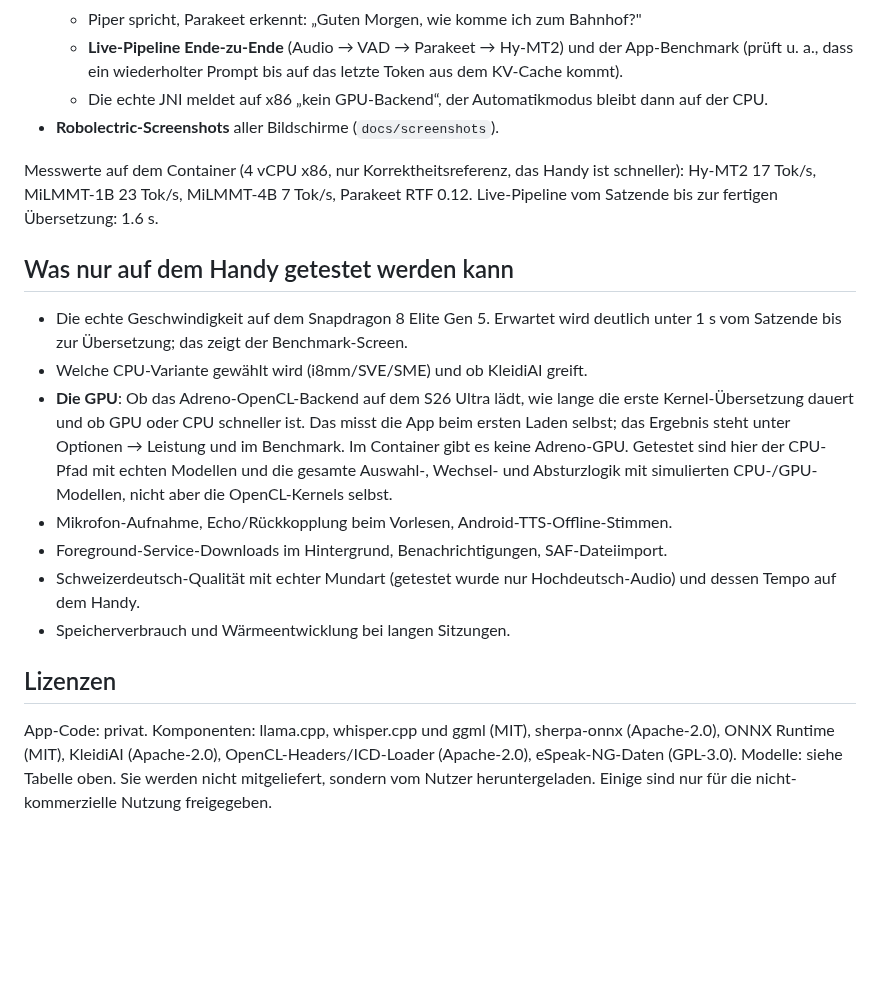
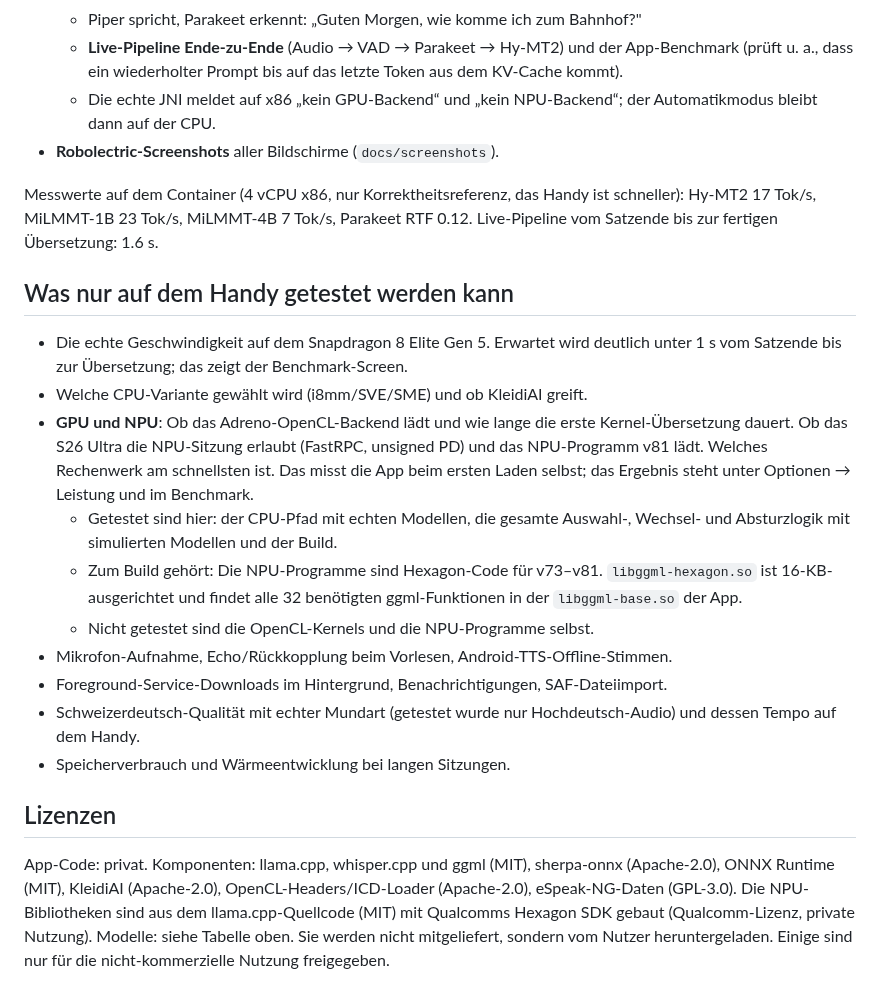
Before and after one commit to MADTreasures/playground, a Markdown page: fluency/README.md, the part around one of its changes. Drawn GitHub-style; blank space fills up the shorter version.

```diff
--- a/fluency/README.md
+++ b/fluency/README.md
@@ -243,7 +270,8 @@ test_wavs/), `whisper-turbo/`, `swiss-whisper/ggml-model-q5_0.bin`, `vad/silero_
   - Piper spricht, Parakeet erkennt: „Guten Morgen, wie komme ich zum Bahnhof?"
   - **Live-Pipeline Ende-zu-Ende** (Audio → VAD → Parakeet → Hy-MT2) und der App-Benchmark
     (prüft u. a., dass ein wiederholter Prompt bis auf das letzte Token aus dem KV-Cache kommt).
-  - Die echte JNI meldet auf x86 „kein GPU-Backend“, der Automatikmodus bleibt dann auf der CPU.
+  - Die echte JNI meldet auf x86 „kein GPU-Backend“ und „kein NPU-Backend“; der Automatikmodus
+    bleibt dann auf der CPU.
 - **Robolectric-Screenshots** aller Bildschirme (`docs/screenshots`).
 
 Messwerte auf dem Container (4 vCPU x86, nur Korrektheitsreferenz, das Handy ist schneller):
@@ -255,12 +283,15 @@ Satzende bis zur fertigen Übersetzung: 1.6 s.
 - Die echte Geschwindigkeit auf dem Snapdragon 8 Elite Gen 5. Erwartet wird deutlich unter 1 s vom
   Satzende bis zur Übersetzung; das zeigt der Benchmark-Screen.
 - Welche CPU-Variante gewählt wird (i8mm/SVE/SME) und ob KleidiAI greift.
-- **Die GPU**: Ob das Adreno-OpenCL-Backend auf dem S26 Ultra lädt, wie lange die erste
-  Kernel-Übersetzung dauert und ob GPU oder CPU schneller ist. Das misst die App beim ersten Laden
-  selbst; das Ergebnis steht unter Optionen → Leistung und im Benchmark. Im Container gibt es keine
-  Adreno-GPU. Getestet sind hier der CPU-Pfad mit echten Modellen und die gesamte
-  Auswahl-, Wechsel- und Absturzlogik mit simulierten CPU-/GPU-Modellen, nicht aber die
-  OpenCL-Kernels selbst.
+- **GPU und NPU**: Ob das Adreno-OpenCL-Backend lädt und wie lange die erste Kernel-Übersetzung
+  dauert. Ob das S26 Ultra die NPU-Sitzung erlaubt (FastRPC, unsigned PD) und das NPU-Programm v81
+  lädt. Welches Rechenwerk am schnellsten ist. Das misst die App beim ersten Laden selbst; das
+  Ergebnis steht unter Optionen → Leistung und im Benchmark.
+  - Getestet sind hier: der CPU-Pfad mit echten Modellen, die gesamte Auswahl-, Wechsel- und
+    Absturzlogik mit simulierten Modellen und der Build.
+  - Zum Build gehört: Die NPU-Programme sind Hexagon-Code für v73–v81. `libggml-hexagon.so` ist
+    16-KB-ausgerichtet und findet alle 32 benötigten ggml-Funktionen in der `libggml-base.so` der App.
+  - Nicht getestet sind die OpenCL-Kernels und die NPU-Programme selbst.
 - Mikrofon-Aufnahme, Echo/Rückkopplung beim Vorlesen, Android-TTS-Offline-Stimmen.
 - Foreground-Service-Downloads im Hintergrund, Benachrichtigungen, SAF-Dateiimport.
 - Schweizerdeutsch-Qualität mit echter Mundart (getestet wurde nur Hochdeutsch-Audio) und dessen
@@ -271,5 +302,6 @@ Satzende bis zur fertigen Übersetzung: 1.6 s.
 
 App-Code: privat. Komponenten: llama.cpp, whisper.cpp und ggml (MIT), sherpa-onnx (Apache-2.0),
 ONNX Runtime (MIT), KleidiAI (Apache-2.0), OpenCL-Headers/ICD-Loader (Apache-2.0), eSpeak-NG-Daten
-(GPL-3.0). Modelle: siehe Tabelle oben. Sie werden nicht mitgeliefert, sondern vom Nutzer
+(GPL-3.0). Die NPU-Bibliotheken sind aus dem llama.cpp-Quellcode (MIT) mit Qualcomms Hexagon SDK
+gebaut (Qualcomm-Lizenz, private Nutzung). Modelle: siehe Tabelle oben. Sie werden nicht mitgeliefert, sondern vom Nutzer
 heruntergeladen. Einige sind nur für die nicht-kommerzielle Nutzung freigegeben.
```
Also changed, not shown: other parts of fluency/README.md (+56 -29 lines), fluency/docs/screenshots/07_benchmark.png, fluency/docs/screenshots/09_settings_gpu.png, 4 other files.
